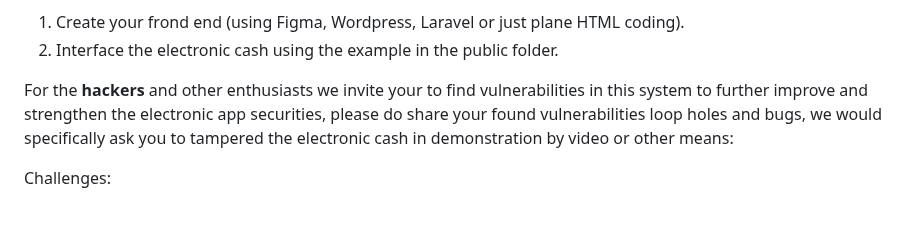
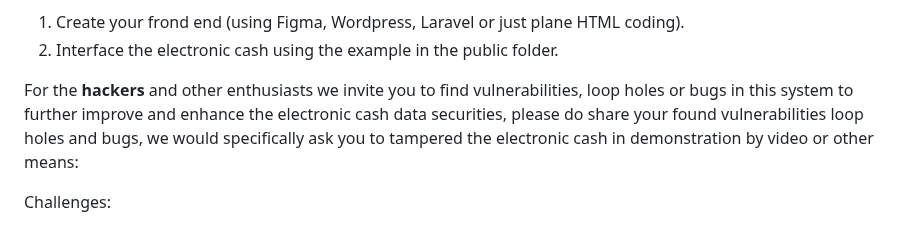
Before and after one commit to VeinSyct/Electronic-Cash, a Markdown page: README.md, the part around the change. Rendered like a GitHub page.

```diff
--- a/README.md
+++ b/README.md
@@ -13,7 +13,7 @@ For **web developers** and designers we welcome and invite you to collaborate wi
 2. Interface the electronic cash using the example in the public folder.
 
 
-For the **hackers** and other enthusiasts we invite your to find vulnerabilities in this system to further improve and strengthen the electronic app securities, please do share your found vulnerabilities loop holes and bugs, we would specifically ask you to tampered the electronic cash in demonstration by video or other means:
+For the **hackers** and other enthusiasts we invite you to find vulnerabilities, loop holes or bugs in this system to further improve and enhance the electronic cash data securities, please do share your found vulnerabilities loop holes and bugs, we would specifically ask you to tampered the electronic cash in demonstration by video or other means:
 
 Challenges:
 1. Make an instance of changing the dummy ecash amount (ex. make the DMY 1,...000.00 to 2,...000.00 or any amount).
```
